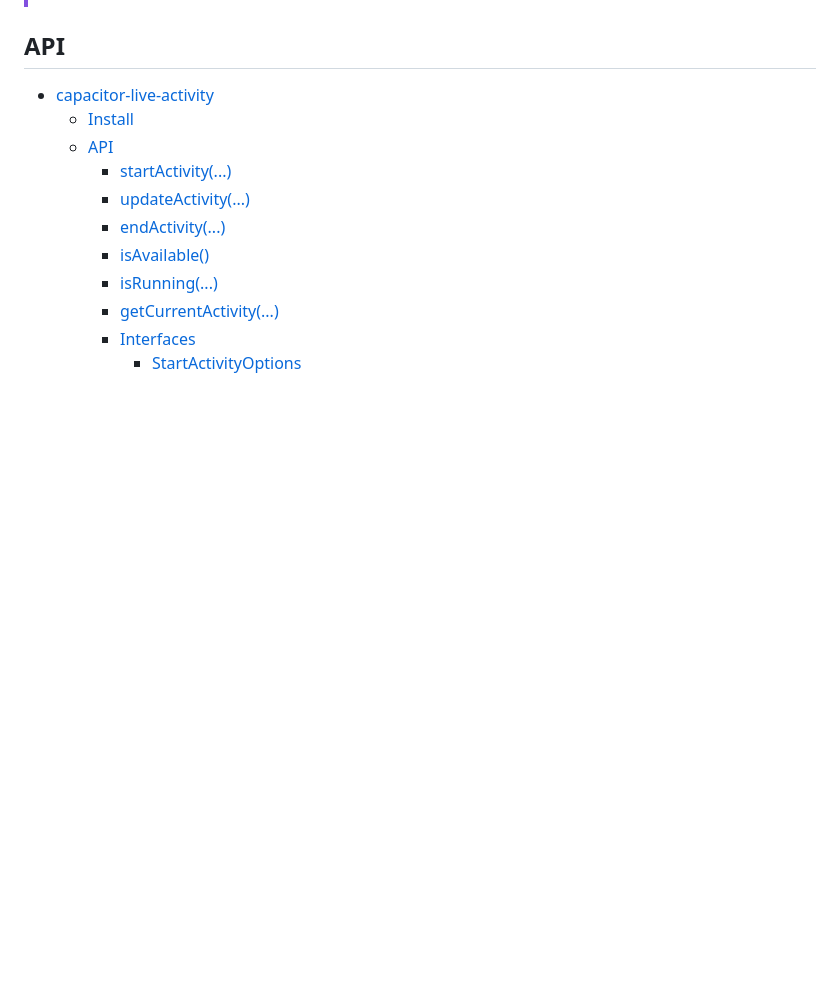
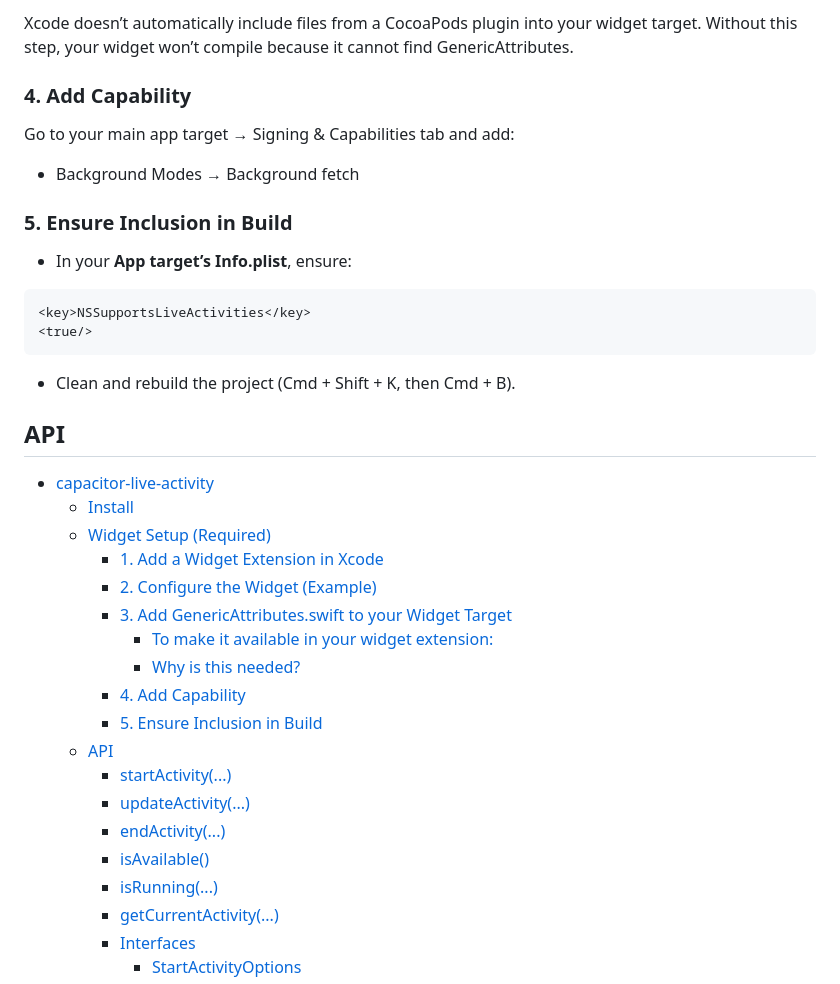
Before and after one commit to kisimediaDE/capacitor-live-activity, a Markdown page: README.md, the part around the change printed below. Rendered like a GitHub page; blank space fills up the shorter version.

````diff
--- a/README.md
+++ b/README.md
@@ -24,9 +92,37 @@ npx cap sync
+Xcode doesn’t automatically include files from a CocoaPods plugin into your widget target.
+Without this step, your widget won’t compile because it cannot find GenericAttributes.
+
+### 4. Add Capability
+
+Go to your main app target → Signing & Capabilities tab and add:
+
+- Background Modes → Background fetch
+
+### 5. Ensure Inclusion in Build
+
+- In your **App target’s Info.plist**, ensure:
+
+```xml
+<key>NSSupportsLiveActivities</key>
+<true/>
+```
+
+- Clean and rebuild the project (Cmd + Shift + K, then Cmd + B).
+
 ## API
 
 <docgen-index>
 
 - [capacitor-live-activity](#capacitor-live-activity)
   - [Install](#install)
+  - [Widget Setup (Required)](#widget-setup-required)
+    - [1. Add a Widget Extension in Xcode](#1-add-a-widget-extension-in-xcode)
+    - [2. Configure the Widget (Example)](#2-configure-the-widget-example)
+    - [3. Add GenericAttributes.swift to your Widget Target](#3-add-genericattributesswift-to-your-widget-target)
+      - [To make it available in your widget extension:](#to-make-it-available-in-your-widget-extension)
+      - [Why is this needed?](#why-is-this-needed)
+    - [4. Add Capability](#4-add-capability)
+    - [5. Ensure Inclusion in Build](#5-ensure-inclusion-in-build)
   - [API](#api)
     - [startActivity(...)](#startactivity)
     - [updateActivity(...)](#updateactivity)
````
Also changed, not shown: other parts of README.md (+68 -0 lines).
